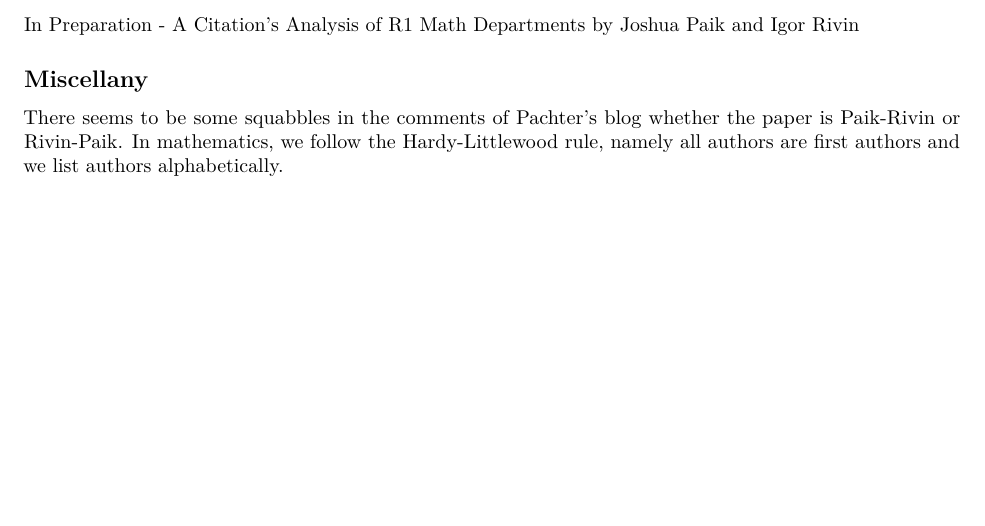
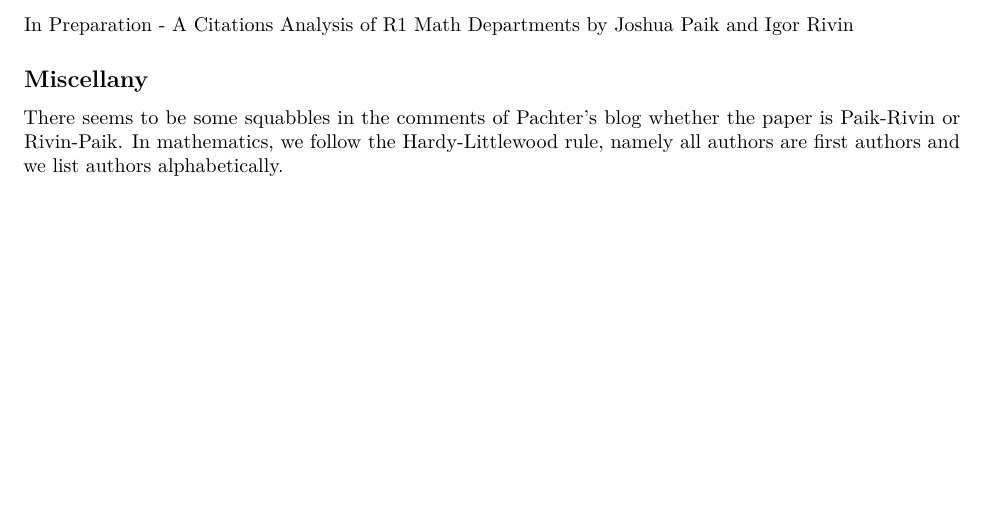
Before and after one commit to joshp112358/Response-to-Pachter, an R Markdown document (Response.Rmd): part of page 16 of 16, cut so that both start at the same text. Rendered offline with R 4.5, knitr and Pandoc, then LaTeX, with nearby package versions; some code elsewhere in the file could not run offline.

Commit message:
first commit

```diff
--- a/Response.Rmd
+++ b/Response.Rmd
@@ -751,7 +751,7 @@ Chad Topaz's Paper - Version 10 - https://osf.io/preprints/socarxiv/fa4zb/
 
 Our original Paper - Version 1 -  https://arxiv.org/pdf/2001.00670.pdf
 
-In Preparation - A Citation's Analysis of R1 Math Departments by Joshua Paik and Igor Rivin
+In Preparation - A Citations Analysis of R1 Math Departments by Joshua Paik and Igor Rivin
 
 ## Miscellany
 
```
